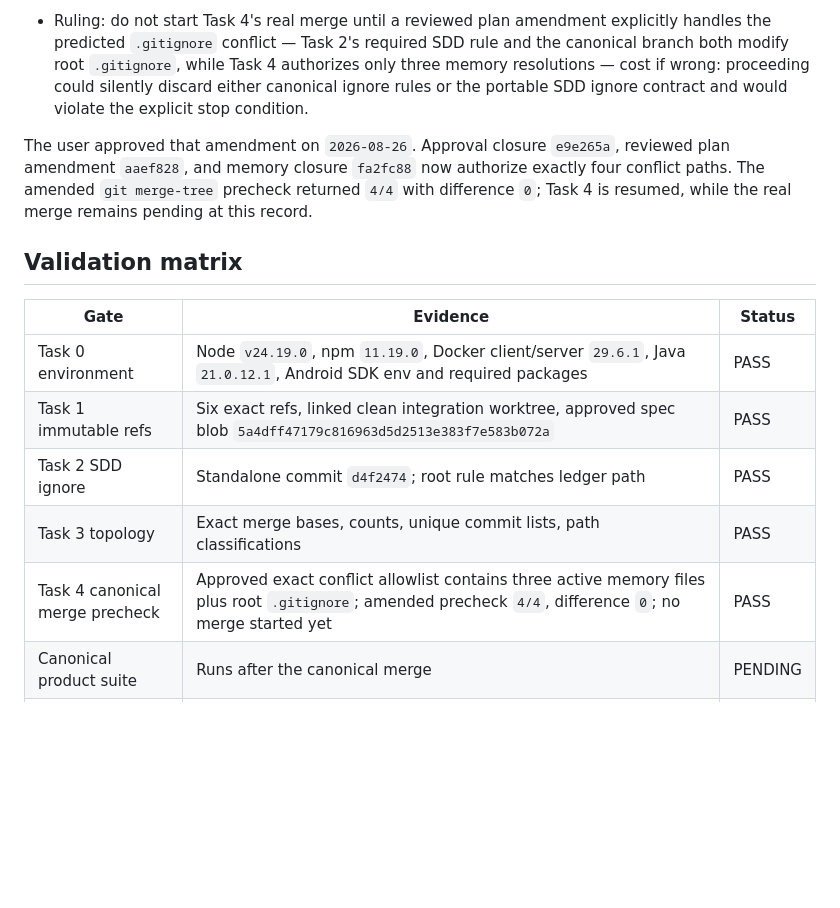
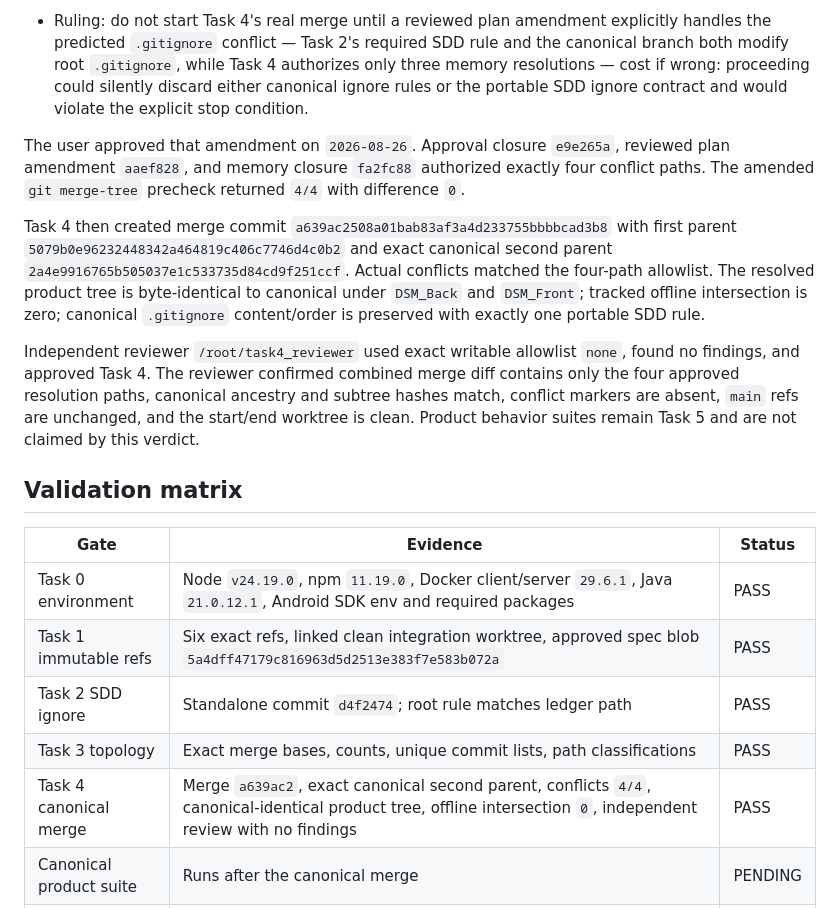
Before and after one commit to LeeHYn/DSM, a Markdown page: docs/reviews/2026-08-25-main-integration-conflict-review.md, the part around the change. Rendered like a GitHub page; blank space fills up the shorter version.

Commit message:
docs: record canonical merge review

```diff
--- a/docs/reviews/2026-08-25-main-integration-conflict-review.md
+++ b/docs/reviews/2026-08-25-main-integration-conflict-review.md
@@ -184,7 +184,11 @@ The original plan permitted exactly the three active memory conflicts and requir
 
 - Ruling: do not start Task 4's real merge until a reviewed plan amendment explicitly handles the predicted `.gitignore` conflict — Task 2's required SDD rule and the canonical branch both modify root `.gitignore`, while Task 4 authorizes only three memory resolutions — cost if wrong: proceeding could silently discard either canonical ignore rules or the portable SDD ignore contract and would violate the explicit stop condition.
 
-The user approved that amendment on `2026-08-26`. Approval closure `e9e265a`, reviewed plan amendment `aaef828`, and memory closure `fa2fc88` now authorize exactly four conflict paths. The amended `git merge-tree` precheck returned `4/4` with difference `0`; Task 4 is resumed, while the real merge remains pending at this record.
+The user approved that amendment on `2026-08-26`. Approval closure `e9e265a`, reviewed plan amendment `aaef828`, and memory closure `fa2fc88` authorized exactly four conflict paths. The amended `git merge-tree` precheck returned `4/4` with difference `0`.
+
+Task 4 then created merge commit `a639ac2508a01bab83af3a4d233755bbbbcad3b8` with first parent `5079b0e96232448342a464819c406c7746d4c0b2` and exact canonical second parent `2a4e9916765b505037e1c533735d84cd9f251ccf`. Actual conflicts matched the four-path allowlist. The resolved product tree is byte-identical to canonical under `DSM_Back` and `DSM_Front`; tracked offline intersection is zero; canonical `.gitignore` content/order is preserved with exactly one portable SDD rule.
+
+Independent reviewer `/root/task4_reviewer` used exact writable allowlist `none`, found no findings, and approved Task 4. The reviewer confirmed combined merge diff contains only the four approved resolution paths, canonical ancestry and subtree hashes match, conflict markers are absent, `main` refs are unchanged, and the start/end worktree is clean. Product behavior suites remain Task 5 and are not claimed by this verdict.
 
 ## Validation matrix
 
@@ -194,7 +198,7 @@ The user approved that amendment on `2026-08-26`. Approval closure `e9e265a`, re
 | Task 1 immutable refs | Six exact refs, linked clean integration worktree, approved spec blob `5a4dff47179c816963d5d2513e383f7e583b072a` | PASS |
 | Task 2 SDD ignore | Standalone commit `d4f2474`; root rule matches ledger path | PASS |
 | Task 3 topology | Exact merge bases, counts, unique commit lists, path classifications | PASS |
-| Task 4 canonical merge precheck | Approved exact conflict allowlist contains three active memory files plus root `.gitignore`; amended precheck `4/4`, difference `0`; no merge started yet | PASS |
+| Task 4 canonical merge | Merge `a639ac2`, exact canonical second parent, conflicts `4/4`, canonical-identical product tree, offline intersection `0`, independent review with no findings | PASS |
 | Canonical product suite | Runs after the canonical merge | PENDING |
 | Offline branch suite | Runs after isolated branch creation | PENDING |
 | Migration validation | Runs only in named disposable PostgreSQL 17 containers | PENDING |
```
